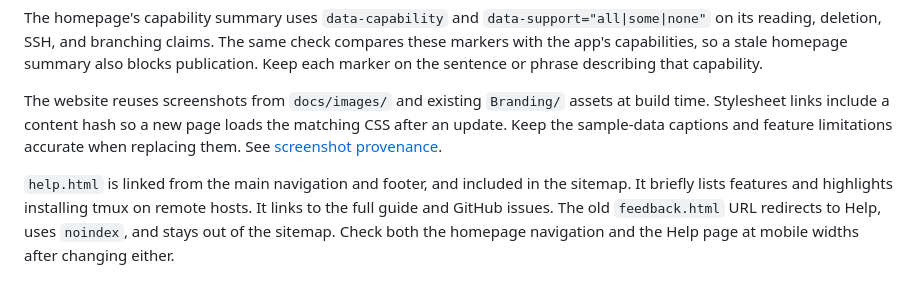
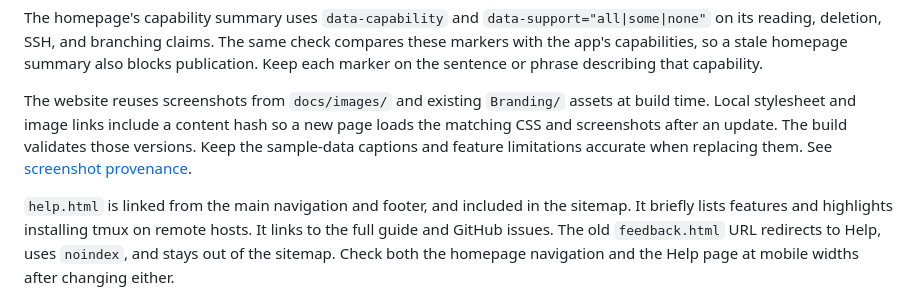
Before and after one commit to yangzichao/JustSessions, a Markdown page: docs/development/website.md, the part around the change. GitHub-like rendering.

```diff
--- a/docs/development/website.md
+++ b/docs/development/website.md
@@ -18,7 +18,7 @@ It also checks visible CLI names, commands, and preview/branch/SSH/deletion cell
 
 The homepage's capability summary uses `data-capability` and `data-support="all|some|none"` on its reading, deletion, SSH, and branching claims. The same check compares these markers with the app's capabilities, so a stale homepage summary also blocks publication. Keep each marker on the sentence or phrase describing that capability.
 
-The website reuses screenshots from `docs/images/` and existing `Branding/` assets at build time. Stylesheet links include a content hash so a new page loads the matching CSS after an update. Keep the sample-data captions and feature limitations accurate when replacing them. See [screenshot provenance](../images/README.md).
+The website reuses screenshots from `docs/images/` and existing `Branding/` assets at build time. Local stylesheet and image links include a content hash so a new page loads the matching CSS and screenshots after an update. The build validates those versions. Keep the sample-data captions and feature limitations accurate when replacing them. See [screenshot provenance](../images/README.md).
 
 `help.html` is linked from the main navigation and footer, and included in the sitemap. It briefly lists features and highlights installing tmux on remote hosts. It links to the full guide and GitHub issues. The old `feedback.html` URL redirects to Help, uses `noindex`, and stays out of the sitemap. Check both the homepage navigation and the Help page at mobile widths after changing either.
 
```
Also changed, not shown: docs/images/README.md (+4 -4 lines), docs/images/remote-desktop-sessions.jpg, docs/images/session-overview.jpg, 4 other files.
